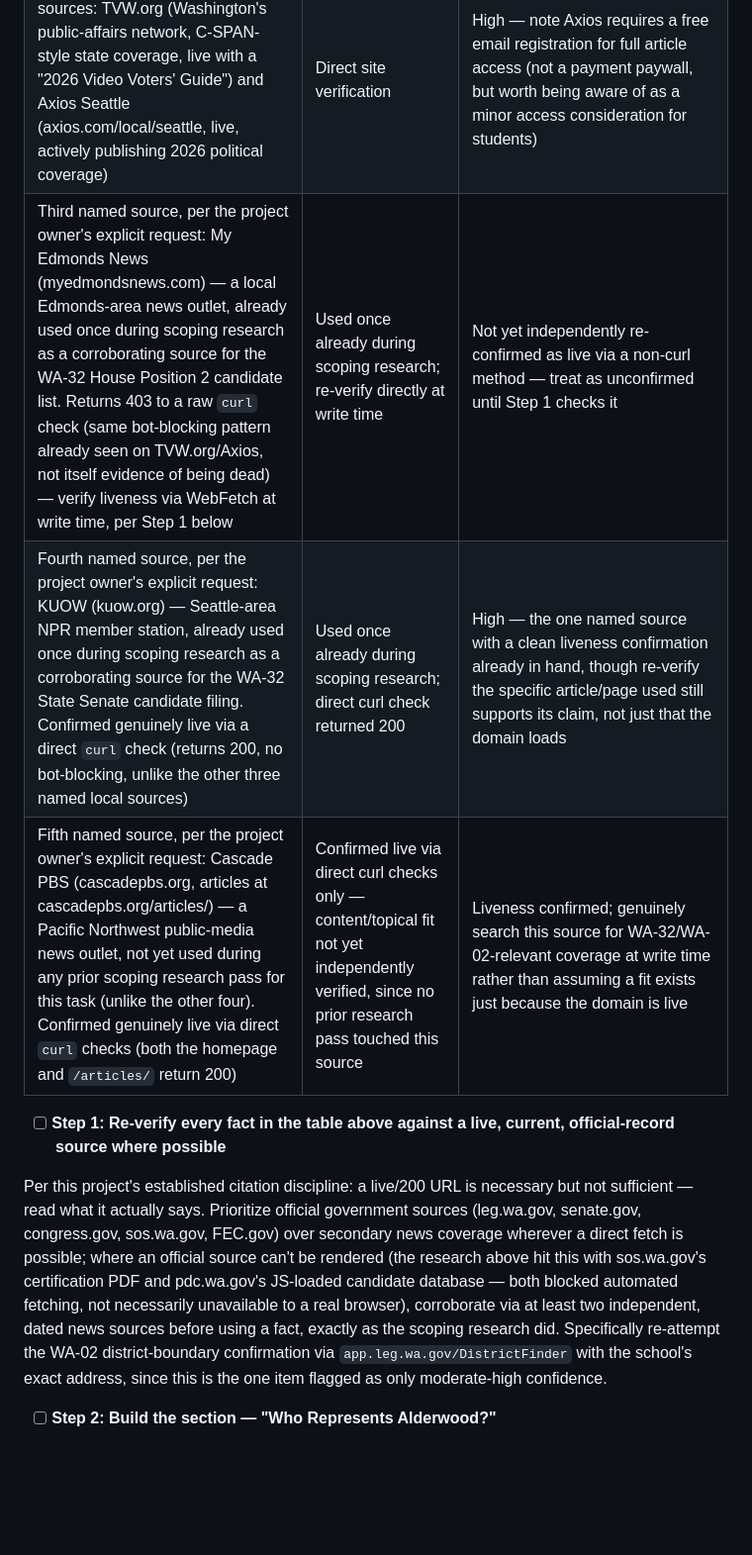
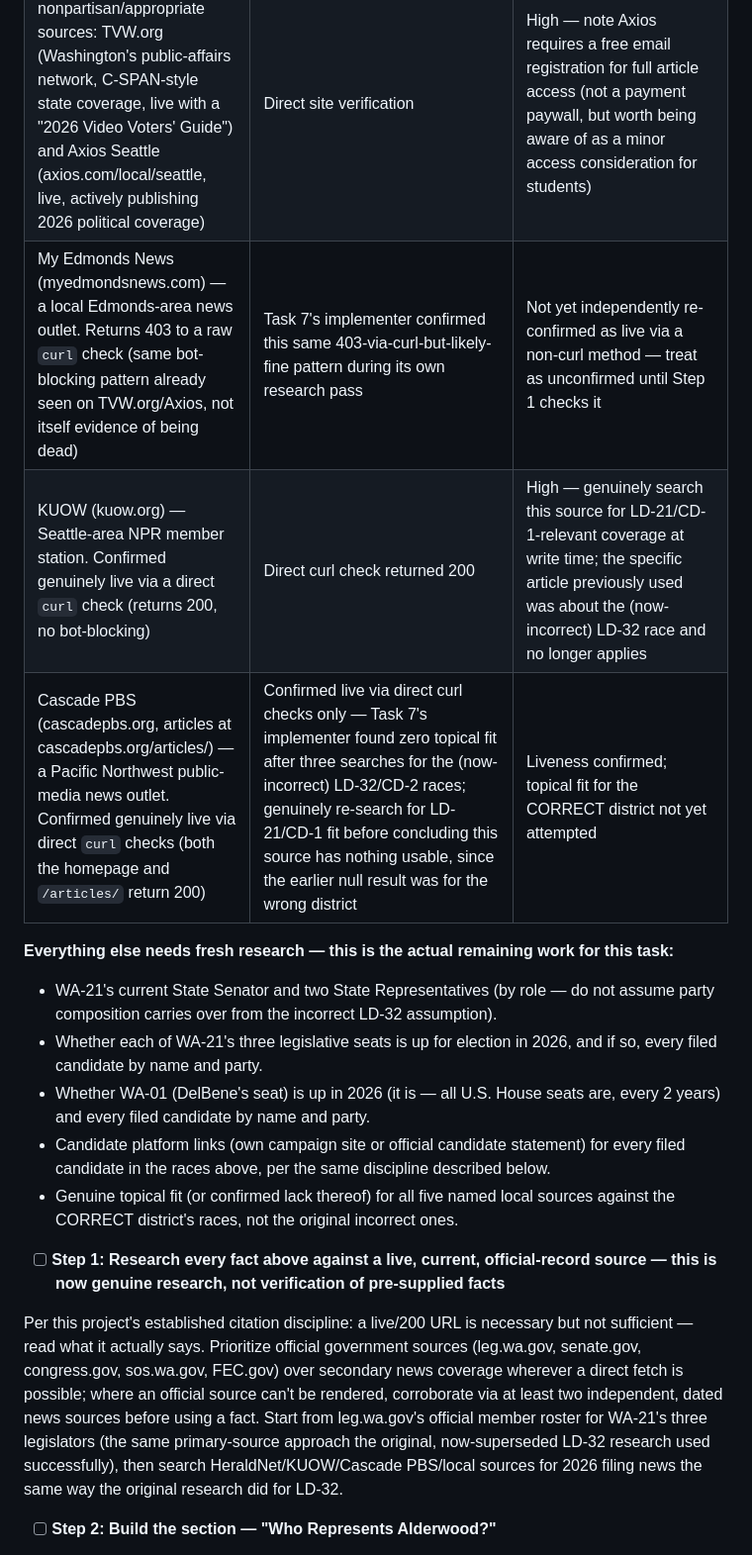
Before and after one commit to shiebenaderet/current-events, a Markdown page: docs/plans/2026-07-21-us-elections-implementation.md, the part around one of its changes. Shown at 99% size. GitHub-like rendering; blank space fills up the shorter version.

```diff
--- a/docs/plans/2026-07-21-us-elections-implementation.md
+++ b/docs/plans/2026-07-21-us-elections-implementation.md
@@ -305,11 +303,19 @@ git commit -m "feat: add US Elections update-pane — 2026 midterms status"
 | Confirmed nonpartisan/appropriate sources: TVW.org (Washington's public-affairs network, C-SPAN-style state coverage, live with a "2026 Video Voters' Guide") and Axios Seattle (axios.com/local/seattle, live, actively publishing 2026 political coverage) | Direct site verification | High — note Axios requires a free email registration for full article access (not a payment paywall, but worth being aware of as a minor access consideration for students) |
-| Third named source, per the project owner's explicit request: My Edmonds News (myedmondsnews.com) — a local Edmonds-area news outlet, already used once during scoping research as a corroborating source for the WA-32 House Position 2 candidate list. Returns 403 to a raw `curl` check (same bot-blocking pattern already seen on TVW.org/Axios, not itself evidence of being dead) — verify liveness via WebFetch at write time, per Step 1 below | Used once already during scoping research; re-verify directly at write time | Not yet independently re-confirmed as live via a non-curl method — treat as unconfirmed until Step 1 checks it |
-| Fourth named source, per the project owner's explicit request: KUOW (kuow.org) — Seattle-area NPR member station, already used once during scoping research as a corroborating source for the WA-32 State Senate candidate filing. Confirmed genuinely live via a direct `curl` check (returns 200, no bot-blocking, unlike the other three named local sources) | Used once already during scoping research; direct curl check returned 200 | High — the one named source with a clean liveness confirmation already in hand, though re-verify the specific article/page used still supports its claim, not just that the domain loads |
-| Fifth named source, per the project owner's explicit request: Cascade PBS (cascadepbs.org, articles at cascadepbs.org/articles/) — a Pacific Northwest public-media news outlet, not yet used during any prior scoping research pass for this task (unlike the other four). Confirmed genuinely live via direct `curl` checks (both the homepage and `/articles/` return 200) | Confirmed live via direct curl checks only — content/topical fit not yet independently verified, since no prior research pass touched this source | Liveness confirmed; genuinely search this source for WA-32/WA-02-relevant coverage at write time rather than assuming a fit exists just because the domain is live |
+| My Edmonds News (myedmondsnews.com) — a local Edmonds-area news outlet. Returns 403 to a raw `curl` check (same bot-blocking pattern already seen on TVW.org/Axios, not itself evidence of being dead) | Task 7's implementer confirmed this same 403-via-curl-but-likely-fine pattern during its own research pass | Not yet independently re-confirmed as live via a non-curl method — treat as unconfirmed until Step 1 checks it |
+| KUOW (kuow.org) — Seattle-area NPR member station. Confirmed genuinely live via a direct `curl` check (returns 200, no bot-blocking) | Direct curl check returned 200 | High — genuinely search this source for LD-21/CD-1-relevant coverage at write time; the specific article previously used was about the (now-incorrect) LD-32 race and no longer applies |
+| Cascade PBS (cascadepbs.org, articles at cascadepbs.org/articles/) — a Pacific Northwest public-media news outlet. Confirmed genuinely live via direct `curl` checks (both the homepage and `/articles/` return 200) | Confirmed live via direct curl checks only — Task 7's implementer found zero topical fit after three searches for the (now-incorrect) LD-32/CD-2 races; genuinely re-search for LD-21/CD-1 fit before concluding this source has nothing usable, since the earlier null result was for the wrong district | Liveness confirmed; topical fit for the CORRECT district not yet attempted |
 
-- [ ] **Step 1: Re-verify every fact in the table above against a live, current, official-record source where possible**
+**Everything else needs fresh research — this is the actual remaining work for this task:**
 
-Per this project's established citation discipline: a live/200 URL is necessary but not sufficient — read what it actually says. Prioritize official government sources (leg.wa.gov, senate.gov, congress.gov, sos.wa.gov, FEC.gov) over secondary news coverage wherever a direct fetch is possible; where an official source can't be rendered (the research above hit this with sos.wa.gov's certification PDF and pdc.wa.gov's JS-loaded candidate database — both blocked automated fetching, not necessarily unavailable to a real browser), corroborate via at least two independent, dated news sources before using a fact, exactly as the scoping research did. Specifically re-attempt the WA-02 district-boundary confirmation via `app.leg.wa.gov/DistrictFinder` with the school's exact address, since this is the one item flagged as only moderate-high confidence.
+- WA-21's current State Senator and two State Representatives (by role — do not assume party composition carries over from the incorrect LD-32 assumption).
+- Whether each of WA-21's three legislative seats is up for election in 2026, and if so, every filed candidate by name and party.
+- Whether WA-01 (DelBene's seat) is up in 2026 (it is — all U.S. House seats are, every 2 years) and every filed candidate by name and party.
+- Candidate platform links (own campaign site or official candidate statement) for every filed candidate in the races above, per the same discipline described below.
+- Genuine topical fit (or confirmed lack thereof) for all five named local sources against the CORRECT district's races, not the original incorrect ones.
+
+- [ ] **Step 1: Research every fact above against a live, current, official-record source — this is now genuine research, not verification of pre-supplied facts**
+
+Per this project's established citation discipline: a live/200 URL is necessary but not sufficient — read what it actually says. Prioritize official government sources (leg.wa.gov, senate.gov, congress.gov, sos.wa.gov, FEC.gov) over secondary news coverage wherever a direct fetch is possible; where an official source can't be rendered, corroborate via at least two independent, dated news sources before using a fact. Start from leg.wa.gov's official member roster for WA-21's three legislators (the same primary-source approach the original, now-superseded LD-32 research used successfully), then search HeraldNet/KUOW/Cascade PBS/local sources for 2026 filing news the same way the original research did for LD-32.
 
 - [ ] **Step 2: Build the section — "Who Represents Alderwood?"**
 
```
Also changed, not shown: other parts of docs/plans/2026-07-21-us-elections-implementation.md (+25 -27 lines).
